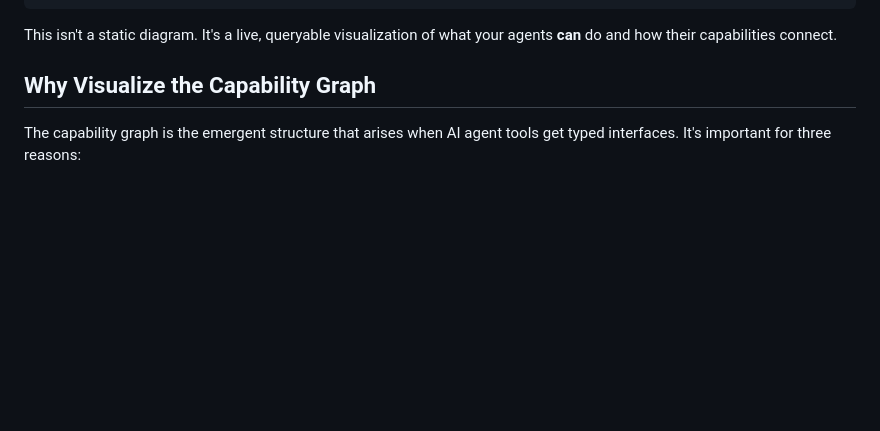
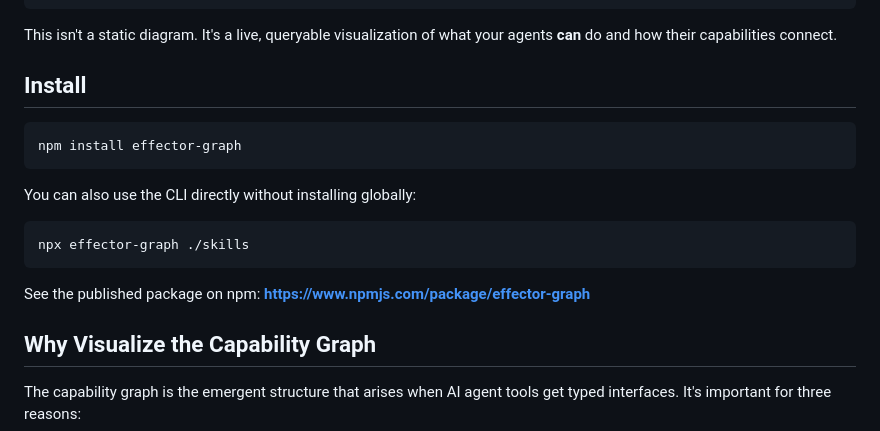
Before and after one commit to effectorHQ/effector-graph, a Markdown page: README.md, the part around one of its changes. Rendered like a GitHub page; blank space fills up the shorter version.

````diff
--- a/README.md
+++ b/README.md
@@ -45,6 +46,20 @@ Every typed Effector declares an interface: what it accepts, what it produces, w
 ```
 
 This isn't a static diagram. It's a live, queryable visualization of what your agents **can** do and how their capabilities connect.
+
+## Install
+
+```bash
+npm install effector-graph
+```
+
+You can also use the CLI directly without installing globally:
+
+```bash
+npx effector-graph ./skills
+```
+
+See the published package on npm: **https://www.npmjs.com/package/effector-graph**
 
 ## Why Visualize the Capability Graph
 
````
Also changed, not shown: other parts of README.md (+1 -0 lines).
